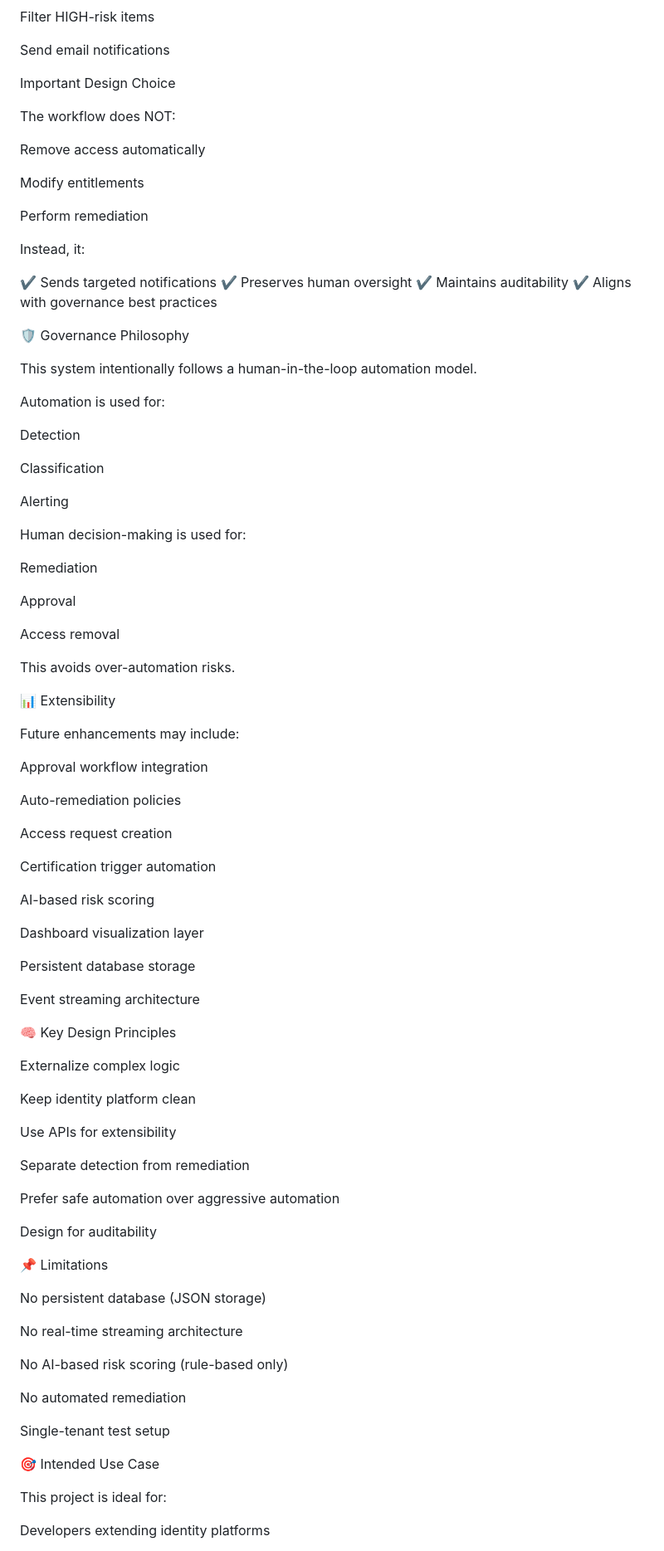
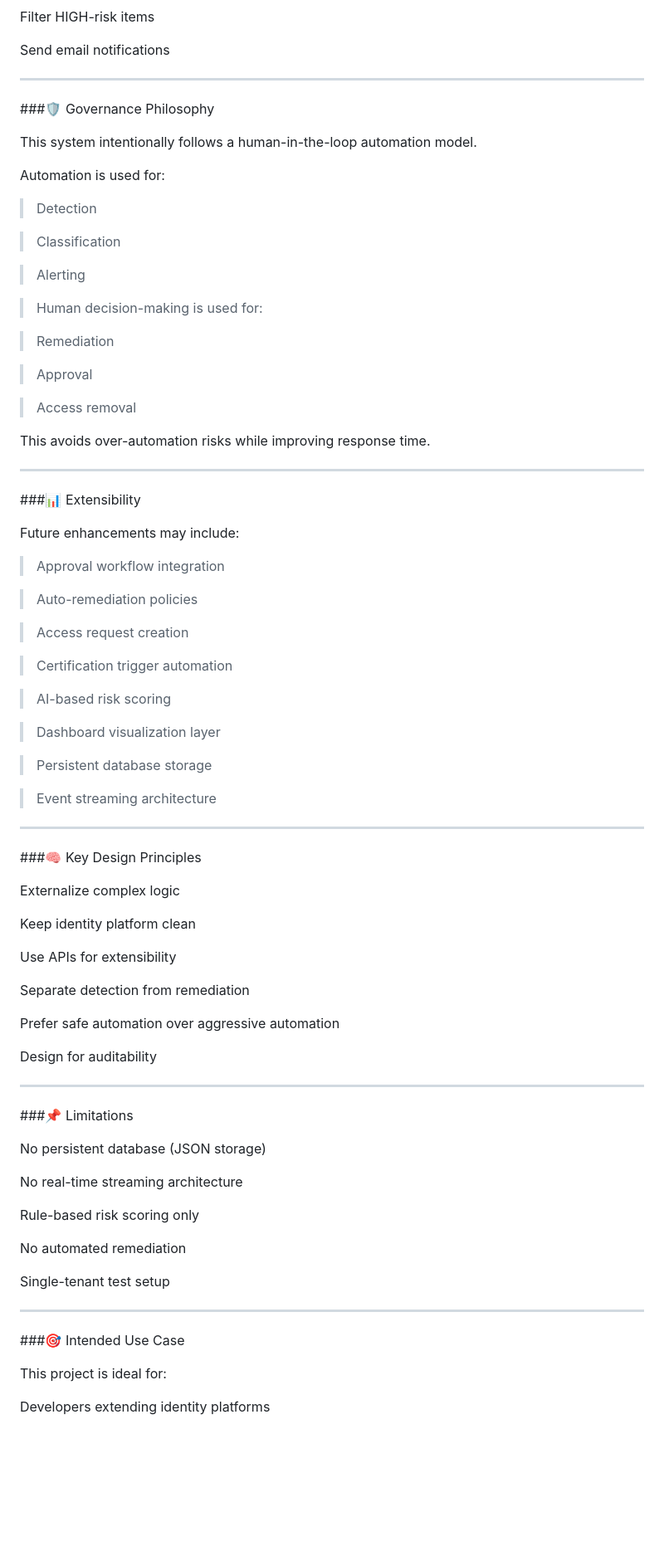
Before and after one commit to Sadvikha/identity-drift-engine, a Markdown page: README.md, the part around one of its changes. Shown at 83% size. Drawn GitHub-style; blank space fills up the shorter version.

```diff
--- a/README.md
+++ b/README.md
@@ -215,66 +277,54 @@ Filter HIGH-risk items
 
 Send email notifications
 
-Important Design Choice
-
-The workflow does NOT:
-
-Remove access automatically
-
-Modify entitlements
-
-Perform remediation
-
-Instead, it:
-
-✔️ Sends targeted notifications
-✔️ Preserves human oversight
-✔️ Maintains auditability
-✔️ Aligns with governance best practices
-
-🛡️ Governance Philosophy
+---
+###🛡️ Governance Philosophy
 
 This system intentionally follows a human-in-the-loop automation model.
 
 Automation is used for:
 
-Detection
+> Detection
 
-Classification
+> Classification
 
-Alerting
+> Alerting
 
-Human decision-making is used for:
+> Human decision-making is used for:
 
-Remediation
+> Remediation
 
-Approval
+> Approval
 
-Access removal
+> Access removal
 
-This avoids over-automation risks.
+This avoids over-automation risks while improving response time.
 
-📊 Extensibility
+---
+
+###📊 Extensibility
 
 Future enhancements may include:
 
-Approval workflow integration
+> Approval workflow integration
 
-Auto-remediation policies
+> Auto-remediation policies
 
-Access request creation
+> Access request creation
 
-Certification trigger automation
+> Certification trigger automation
 
-AI-based risk scoring
+> AI-based risk scoring
 
-Dashboard visualization layer
+> Dashboard visualization layer
 
-Persistent database storage
+> Persistent database storage
 
-Event streaming architecture
+> Event streaming architecture
 
-🧠 Key Design Principles
+---
+
+###🧠 Key Design Principles
 
 Externalize complex logic
 
@@ -288,19 +338,22 @@ Prefer safe automation over aggressive automation
 
 Design for auditability
 
-📌 Limitations
+---
+
+###📌 Limitations
 
 No persistent database (JSON storage)
 
 No real-time streaming architecture
 
-No AI-based risk scoring (rule-based only)
+Rule-based risk scoring only
 
 No automated remediation
 
 Single-tenant test setup
 
-🎯 Intended Use Case
+---
+###🎯 Intended Use Case
 
 This project is ideal for:
 
```
Also changed, not shown: other parts of README.md (+151 -88 lines).
